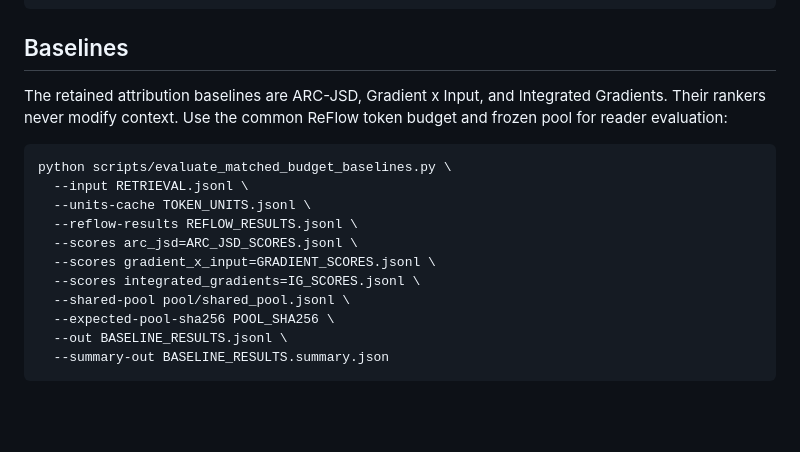
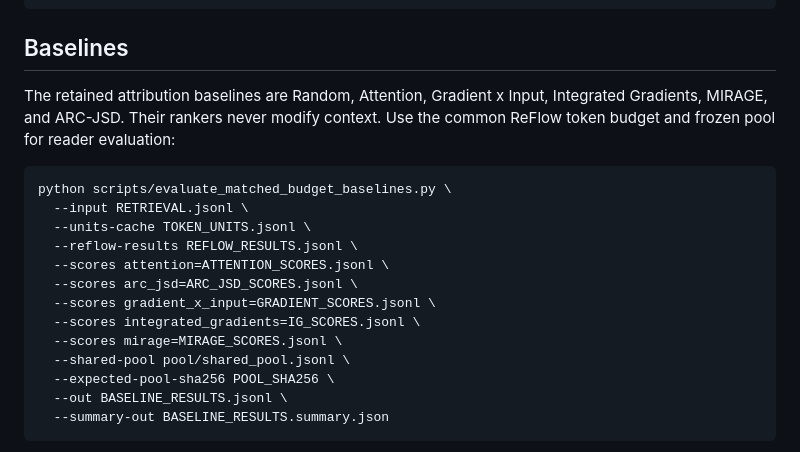
Before and after one commit to JayLZhou/CausalityRAG, a Markdown page: Readme.md, the part around the change. Drawn GitHub-style; blank space fills up the shorter version.

````diff
--- a/Readme.md
+++ b/Readme.md
@@ -132,18 +132,20 @@ python scripts/evaluate_reflow.py \
 
 ## Baselines
 
-The retained attribution baselines are ARC-JSD, Gradient x Input, and
-Integrated Gradients. Their rankers never modify context. Use the common ReFlow
-token budget and frozen pool for reader evaluation:
+The retained attribution baselines are Random, Attention, Gradient x Input,
+Integrated Gradients, MIRAGE, and ARC-JSD. Their rankers never modify context.
+Use the common ReFlow token budget and frozen pool for reader evaluation:
 
 ```bash
 python scripts/evaluate_matched_budget_baselines.py \
   --input RETRIEVAL.jsonl \
   --units-cache TOKEN_UNITS.jsonl \
   --reflow-results REFLOW_RESULTS.jsonl \
+  --scores attention=ATTENTION_SCORES.jsonl \
   --scores arc_jsd=ARC_JSD_SCORES.jsonl \
   --scores gradient_x_input=GRADIENT_SCORES.jsonl \
   --scores integrated_gradients=IG_SCORES.jsonl \
+  --scores mirage=MIRAGE_SCORES.jsonl \
   --shared-pool pool/shared_pool.jsonl \
   --expected-pool-sha256 POOL_SHA256 \
   --out BASELINE_RESULTS.jsonl \
````
Also changed, not shown: EXPERIMENT_RUNBOOK.md (added, +161 -0 lines).
